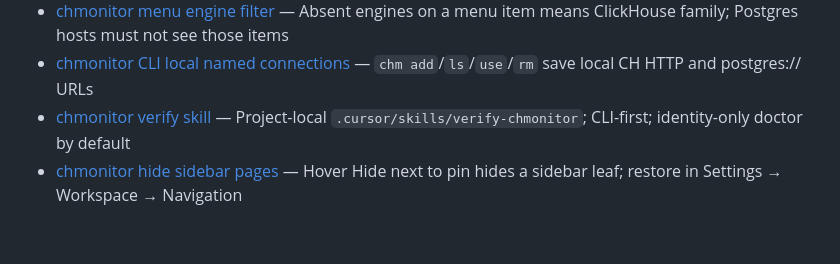
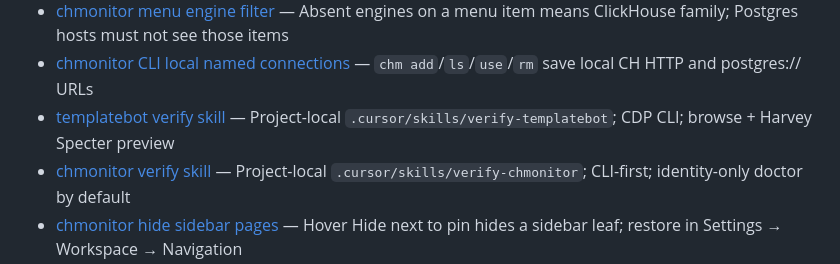
Before and after one commit to duyet/kb, a Markdown page: MEMORY.md, the part around the change. Drawn GitHub-style; blank space fills up the shorter version.

Commit message:
docs: note templatebot verify skill on main

```diff
--- a/MEMORY.md
+++ b/MEMORY.md
@@ -77,6 +77,7 @@ Scope: **public, generic, durable** facts only. No secrets, hosts, or internal c
 - [chmonitor TTL & Partitions](memory/projects/project-chmonitor-ttl-partitions.md) — System TTL page lists inventory plus part-health charts; never select system.tables.ttl
 - [chmonitor menu engine filter](memory/projects/project-chmonitor-menu-engine-filter.md) — Absent engines on a menu item means ClickHouse family; Postgres hosts must not see those items
 - [chmonitor CLI local named connections](memory/projects/project-chmonitor-cli-local-connections.md) — `chm add`/`ls`/`use`/`rm` save local CH HTTP and postgres:// URLs
+- [templatebot verify skill](memory/projects/project-templatebot-verify-skill.md) — Project-local `.cursor/skills/verify-templatebot`; CDP CLI; browse + Harvey Specter preview
 - [chmonitor verify skill](memory/projects/project-chmonitor-verify-skill.md) — Project-local `.cursor/skills/verify-chmonitor`; CLI-first; identity-only doctor by default
 - [chmonitor hide sidebar pages](memory/projects/project-chmonitor-hide-menu-item.md) — Hover Hide next to pin hides a sidebar leaf; restore in Settings → Workspace → Navigation
 - [duyet/agentstate](memory/projects/project-agentstate.md) — State and coordination layer for AI agent fleets (public OSS)
```
Also changed, not shown: memory/projects/project-templatebot-verify-skill.md (added, +27 -0 lines).
